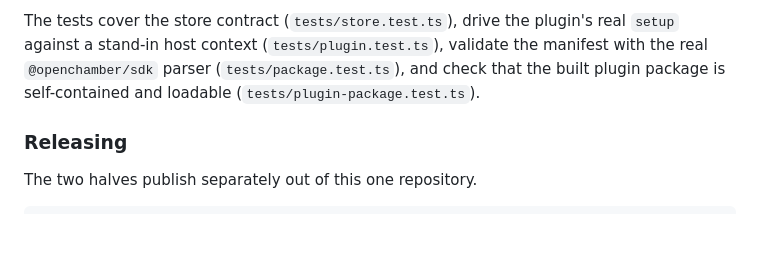
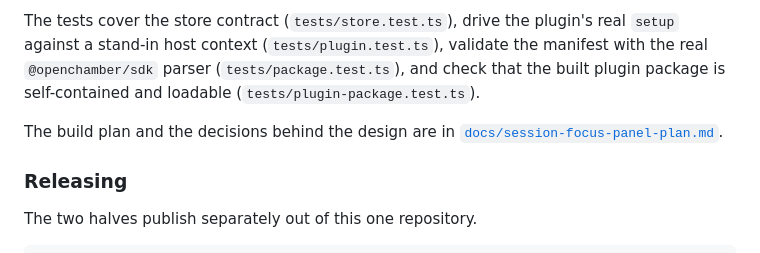
Before and after one commit to richkershaw/OpenChamber-SessionFocusPanel, a Markdown page: README.md, the part around the change. GitHub-like rendering; blank space fills up the shorter version.

Commit message:
Move the build plan into the repository
The plan managed the work from outside the repo. It now lives in docs/
next to the code it describes, and the README points at it.

```diff
--- a/README.md
+++ b/README.md
@@ -226,6 +226,9 @@ against a stand-in host context (`tests/plugin.test.ts`), validate the manifest
 `@openchamber/sdk` parser (`tests/package.test.ts`), and check that the built plugin package is
 self-contained and loadable (`tests/plugin-package.test.ts`).
 
+The build plan and the decisions behind the design are in
+[`docs/session-focus-panel-plan.md`](./docs/session-focus-panel-plan.md).
+
 ### Releasing
 
 The two halves publish separately out of this one repository.
```
Also changed, not shown: docs/session-focus-panel-plan.md (added, +272 -0 lines).
